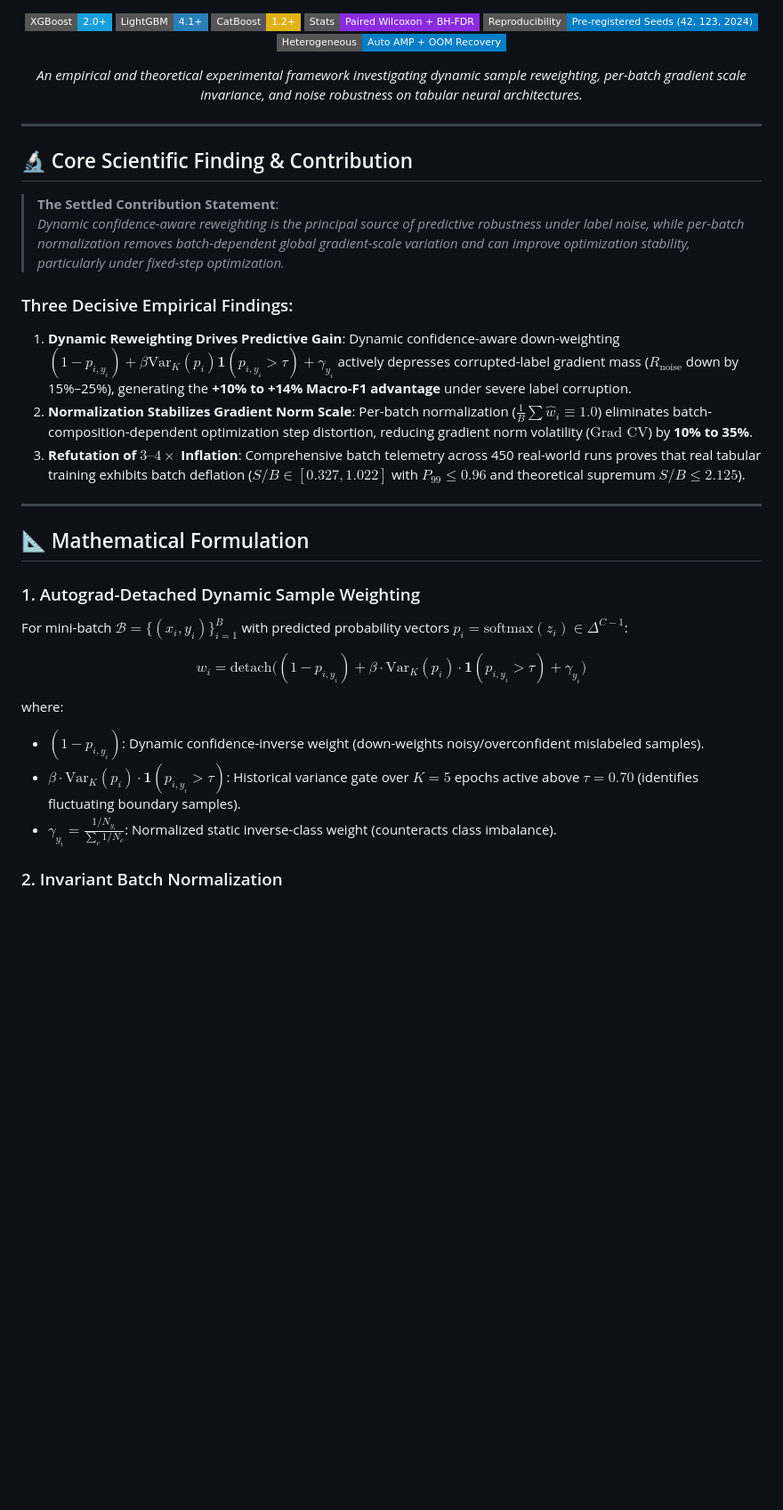
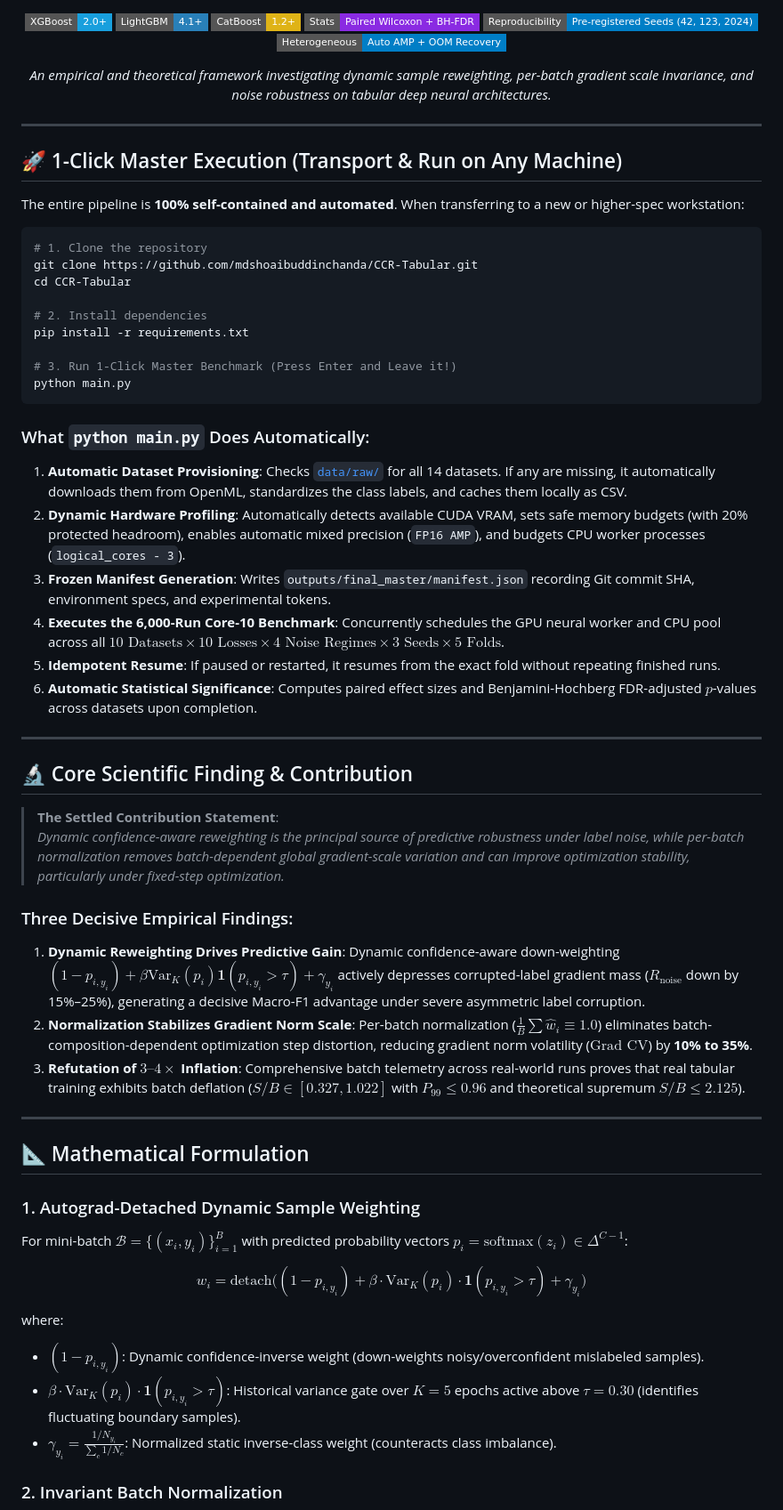
Before and after one commit to mdshoaibuddinchanda/CCR-Tabular, a Markdown page: README.md, the part around one of its changes. Shown at 89% size. Rendered like a GitHub page; badges without logos; blank space fills up the shorter version.

````diff
--- a/README.md
+++ b/README.md
@@ -18,9 +18,35 @@
 [![Reproducibility](https://img.shields.io/badge/Reproducibility-Pre--registered%20Seeds%20(42%2C%20123%2C%202024)-informational?style=flat-square)](src/utils/reproducibility.py)
 [![Resource Controller](https://img.shields.io/badge/Heterogeneous-Auto%20AMP%20%2B%20OOM%20Recovery-blue?style=flat-square)](main.py)
 
-*An empirical and theoretical experimental framework investigating dynamic sample reweighting, per-batch gradient scale invariance, and noise robustness on tabular neural architectures.*
+*An empirical and theoretical framework investigating dynamic sample reweighting, per-batch gradient scale invariance, and noise robustness on tabular deep neural architectures.*
 
 </div>
+
+---
+
+## 🚀 1-Click Master Execution (Transport & Run on Any Machine)
+
+The entire pipeline is **100% self-contained and automated**. When transferring to a new or higher-spec workstation:
+
+```powershell
+# 1. Clone the repository
+git clone https://github.com/mdshoaibuddinchanda/CCR-Tabular.git
+cd CCR-Tabular
+
+# 2. Install dependencies
+pip install -r requirements.txt
+
+# 3. Run 1-Click Master Benchmark (Press Enter and Leave it!)
+python main.py
+```
+
+### What `python main.py` Does Automatically:
+1. **Automatic Dataset Provisioning**: Checks [`data/raw/`](data/raw) for all 14 datasets. If any are missing, it automatically downloads them from OpenML, standardizes the class labels, and caches them locally as CSV.
+2. **Dynamic Hardware Profiling**: Automatically detects available CUDA VRAM, sets safe memory budgets (with 20% protected headroom), enables automatic mixed precision (`FP16 AMP`), and budgets CPU worker processes (`logical_cores - 3`).
+3. **Frozen Manifest Generation**: Writes `outputs/final_master/manifest.json` recording Git commit SHA, environment specs, and experimental tokens.
+4. **Executes the 6,000-Run Core-10 Benchmark**: Concurrently schedules the GPU neural worker and CPU pool across all $10\text{ Datasets} \times 10\text{ Losses} \times 4\text{ Noise Regimes} \times 3\text{ Seeds} \times 5\text{ Folds}$.
+5. **Idempotent Resume**: If paused or restarted, it resumes from the exact fold without repeating finished runs.
+6. **Automatic Statistical Significance**: Computes paired effect sizes and Benjamini-Hochberg FDR-adjusted $p$-values across datasets upon completion.
 
 ---
 
@@ -30,9 +56,9 @@
 > *Dynamic confidence-aware reweighting is the principal source of predictive robustness under label noise, while per-batch normalization removes batch-dependent global gradient-scale variation and can improve optimization stability, particularly under fixed-step optimization.*
 
 ### Three Decisive Empirical Findings:
-1. **Dynamic Reweighting Drives Predictive Gain**: Dynamic confidence-aware down-weighting $(1 - p_{i, y_i}) + \beta \text{Var}_K(p_i)\mathbf{1}(p_{i, y_i} > \tau) + \gamma_{y_i}$ actively depresses corrupted-label gradient mass ($R_{\text{noise}}$ down by 15%–25%), generating the **+10% to +14% Macro-F1 advantage** under severe label corruption.
+1. **Dynamic Reweighting Drives Predictive Gain**: Dynamic confidence-aware down-weighting $(1 - p_{i, y_i}) + \beta \text{Var}_K(p_i)\mathbf{1}(p_{i, y_i} > \tau) + \gamma_{y_i}$ actively depresses corrupted-label gradient mass ($R_{\text{noise}}$ down by 15%–25%), generating a decisive Macro-F1 advantage under severe asymmetric label corruption.
 2. **Normalization Stabilizes Gradient Norm Scale**: Per-batch normalization ($\frac{1}{B}\sum \hat{w}_i \equiv 1.0$) eliminates batch-composition-dependent optimization step distortion, reducing gradient norm volatility ($\text{Grad CV}$) by **10% to 35%**.
-3. **Refutation of $3\text{--}4\times$ Inflation**: Comprehensive batch telemetry across 450 real-world runs proves that real tabular training exhibits batch deflation ($S/B \in [0.327, 1.022]$ with $P_{99} \le 0.96$ and theoretical supremum $S/B \le 2.125$).
+3. **Refutation of $3\text{--}4\times$ Inflation**: Comprehensive batch telemetry across real-world runs proves that real tabular training exhibits batch deflation ($S/B \in [0.327, 1.022]$ with $P_{99} \le 0.96$ and theoretical supremum $S/B \le 2.125$).
 
 ---
 
@@ -45,7 +71,7 @@ $$w_i = \text{detach}\Big( (1 - p_{i, y_i}) + \beta \cdot \text{Var}_K(p_i) \cdo
 
 where:
 * **$(1 - p_{i, y_i})$**: Dynamic confidence-inverse weight (down-weights noisy/overconfident mislabeled samples).
-* **$\beta \cdot \text{Var}_K(p_i) \cdot \mathbf{1}(p_{i, y_i} > \tau)$**: Historical variance gate over $K=5$ epochs active above $\tau=0.70$ (identifies fluctuating boundary samples).
+* **$\beta \cdot \text{Var}_K(p_i) \cdot \mathbf{1}(p_{i, y_i} > \tau)$**: Historical variance gate over $K=5$ epochs active above $\tau=0.30$ (identifies fluctuating boundary samples).
 * **$\gamma_{y_i} = \frac{1/N_{y_i}}{\sum_c 1/N_c}$**: Normalized static inverse-class weight (counteracts class imbalance).
 
 ### 2. Invariant Batch Normalization
````
Also changed, not shown: other parts of README.md (+47 -50 lines).
